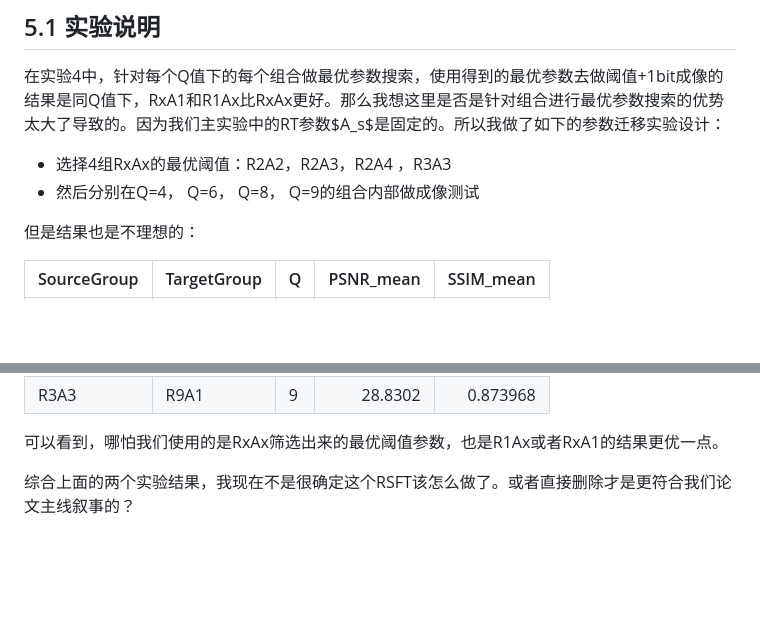
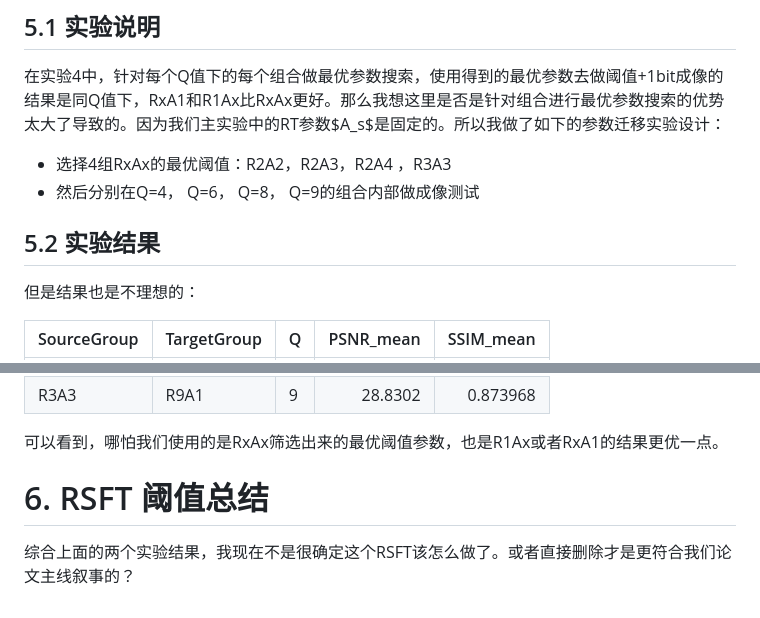
Before and after one commit to deathend110/SAR_Azimuth_Range_Upsample, a Markdown page: 7-26 RSFT实验.md, 2 parts joined by grey strips. GitHub-like rendering; blank space fills up the shorter version.

Commit message:
优化汇报排版

```diff
--- a/7-26 RSFT实验.md
+++ b/7-26 RSFT实验.md
@@ -311,6 +311,7 @@ $$Q=RA$$
  - 选择4组RxAx的最优阈值：R2A2，R2A3，R2A4 ，R3A3
  - 然后分别在Q=4， Q=6， Q=8， Q=9的组合内部做成像测试
 
+## 5.2 实验结果
 但是结果也是不理想的：
 
 | SourceGroup | TargetGroup | Q     |   PSNR_mean |    SSIM_mean |
@@ -331,4 +332,6 @@ $$Q=RA$$
 | R3A3        | R9A1        | 9     |     28.8302 |     0.873968 |
 可以看到，哪怕我们使用的是RxAx筛选出来的最优阈值参数，也是R1Ax或者RxA1的结果更优一点。
 
+
+# 6. RSFT 阈值总结
 综合上面的两个实验结果，我现在不是很确定这个RSFT该怎么做了。或者直接删除才是更符合我们论文主线叙事的？
```
